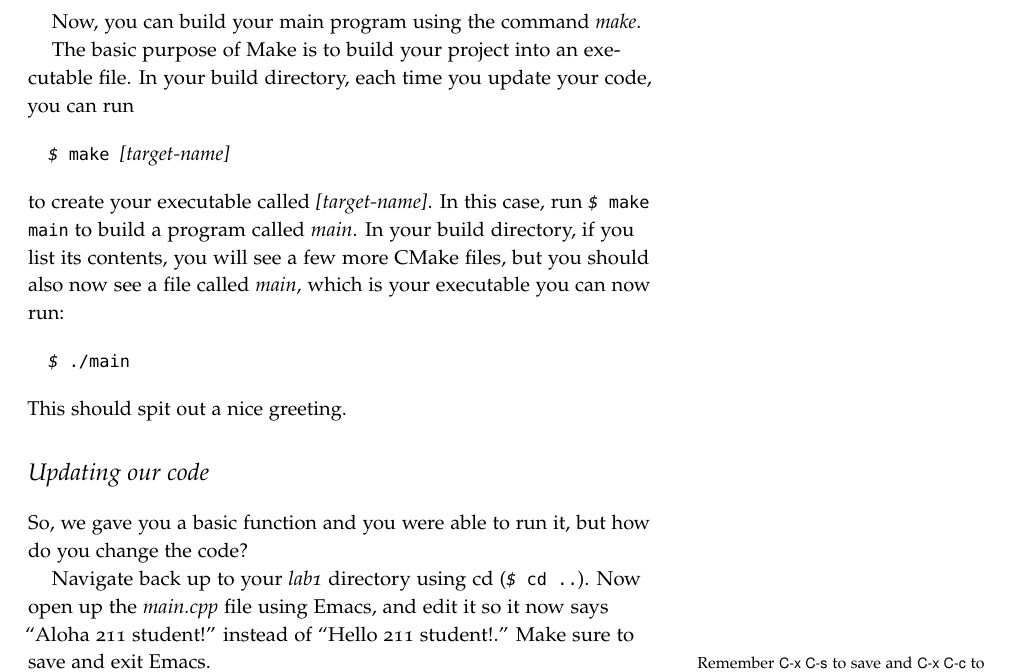
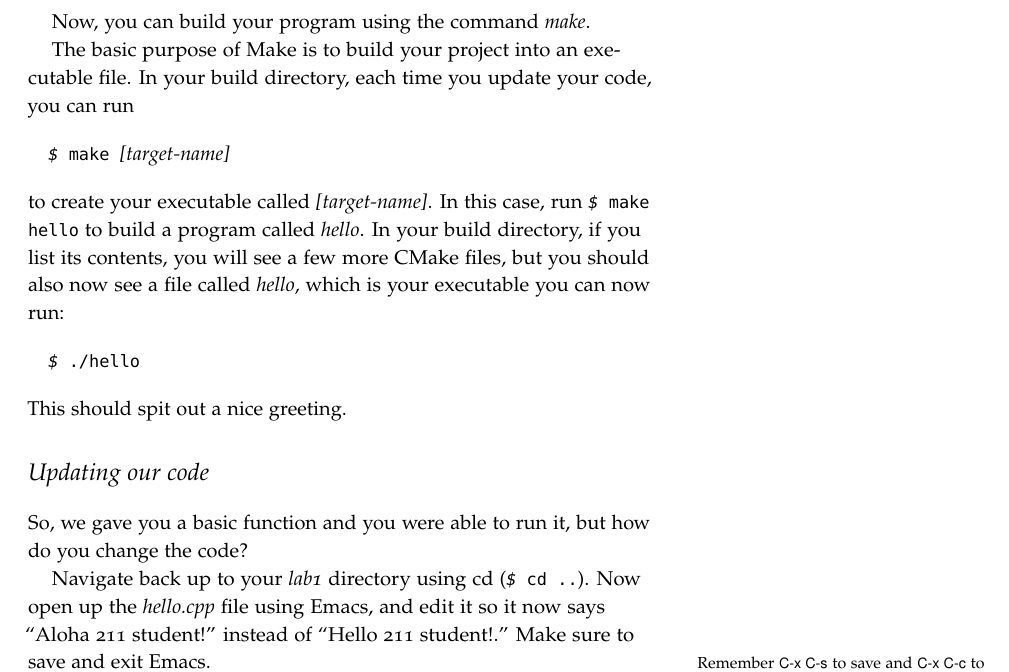
Before and after one commit to tov/eecs211-labs, a LaTeX document (eecs211-lab01.tex): part of page 7 of 8, cut so that both start at the same text. Compiled offline with pdfLaTeX.

Commit message:
Renamed main.cpp to hello.cpp so as not to confuse with main function.

```diff
--- a/eecs211-lab01.tex
+++ b/eecs211-lab01.tex
@@ -362,7 +362,7 @@ the lab1 directory.} to set up the build environment.  This should spit
 out some commands into the terminal, and if everything is successful,
 your CMake project is set up!
 
-Now, you can build your main program using the command \progname{make}.
+Now, you can build your program using the command \progname{make}.
 
 The basic purpose of Make is to build your project into an executable file.
 In your build directory, each time you update your code, you can run
@@ -372,13 +372,13 @@ In your build directory, each time you update your code, you can run
 \end{CmdLine}
 
 \noindent to create your executable called \metavar{target-name}.  In
-this case, run \cmdline{make main} to build a program called
-\filename{main}.  In your build directory, if you list its contents, you
+this case, run \cmdline{make hello} to build a program called
+\filename{hello}.  In your build directory, if you list its contents, you
 will see a few more CMake files, but you should also now see a file
-called \filename{main}, which is your executable you can now run:
+called \filename{hello}, which is your executable you can now run:
 
 \begin{CmdLine}
-  \prompt ./main
+  \prompt ./hello
 \end{CmdLine}
 
 \noindent
@@ -390,7 +390,7 @@ So, we gave you a basic function and you were able to run it, but how do
 you change the code?
 
 Navigate back up to your \filename{lab1} directory using cd (\cmdline{cd
-..}).  Now open up the \filename{main.cpp} file using Emacs, and edit it
+..}).  Now open up the \filename{hello.cpp} file using Emacs, and edit it
 so it now says ``Aloha 211 student!'' instead of ``Hello 211 student!.''
 Make sure to save and exit Emacs.\marginnote{Remember \keycombo{C-x C-s}
 to save and \keycombo{C-x C-c} to exit.}
```
Also changed, not shown: eecs211-lab01.tex (10 more changed lines).
